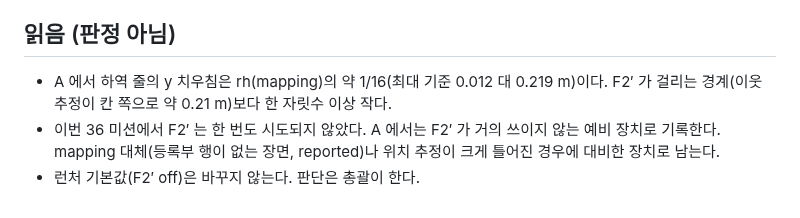
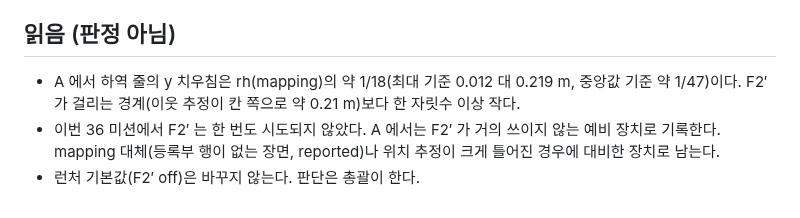
Before and after one commit to lightminn/forklift, a Markdown page: docs/plans/2026-10-27-slam-a-return-start-remeasure.md, the part around the change. Drawn GitHub-style.

Commit message:
docs: SLAM A re-measure -- the ratio is about 1/18 by maximum (1/47 by median)
Co-Authored-By: Claude Opus 5.5 (1M context) <noreply@anthropic.com>

```diff
--- a/docs/plans/2026-10-27-slam-a-return-start-remeasure.md
+++ b/docs/plans/2026-10-27-slam-a-return-start-remeasure.md
@@ -63,6 +63,6 @@ rh_5d280e80 의 random_m 실행이다(off_random_m_s5·s8, on_random_m_s4·s6, o
 
 ## 읽음 (판정 아님)
 
-- A 에서 하역 줄의 y 치우침은 rh(mapping)의 약 1/16(최대 기준 0.012 대 0.219 m)이다. F2′ 가 걸리는 경계(이웃 추정이 칸 쪽으로 약 0.21 m)보다 한 자릿수 이상 작다.
+- A 에서 하역 줄의 y 치우침은 rh(mapping)의 약 1/18(최대 기준 0.012 대 0.219 m, 중앙값 기준 약 1/47)이다. F2′ 가 걸리는 경계(이웃 추정이 칸 쪽으로 약 0.21 m)보다 한 자릿수 이상 작다.
 - 이번 36 미션에서 F2′ 는 한 번도 시도되지 않았다. A 에서는 F2′ 가 거의 쓰이지 않는 예비 장치로 기록한다. mapping 대체(등록부 행이 없는 장면, reported)나 위치 추정이 크게 틀어진 경우에 대비한 장치로 남는다.
 - 런처 기본값(F2′ off)은 바꾸지 않는다. 판단은 총괄이 한다.
```
